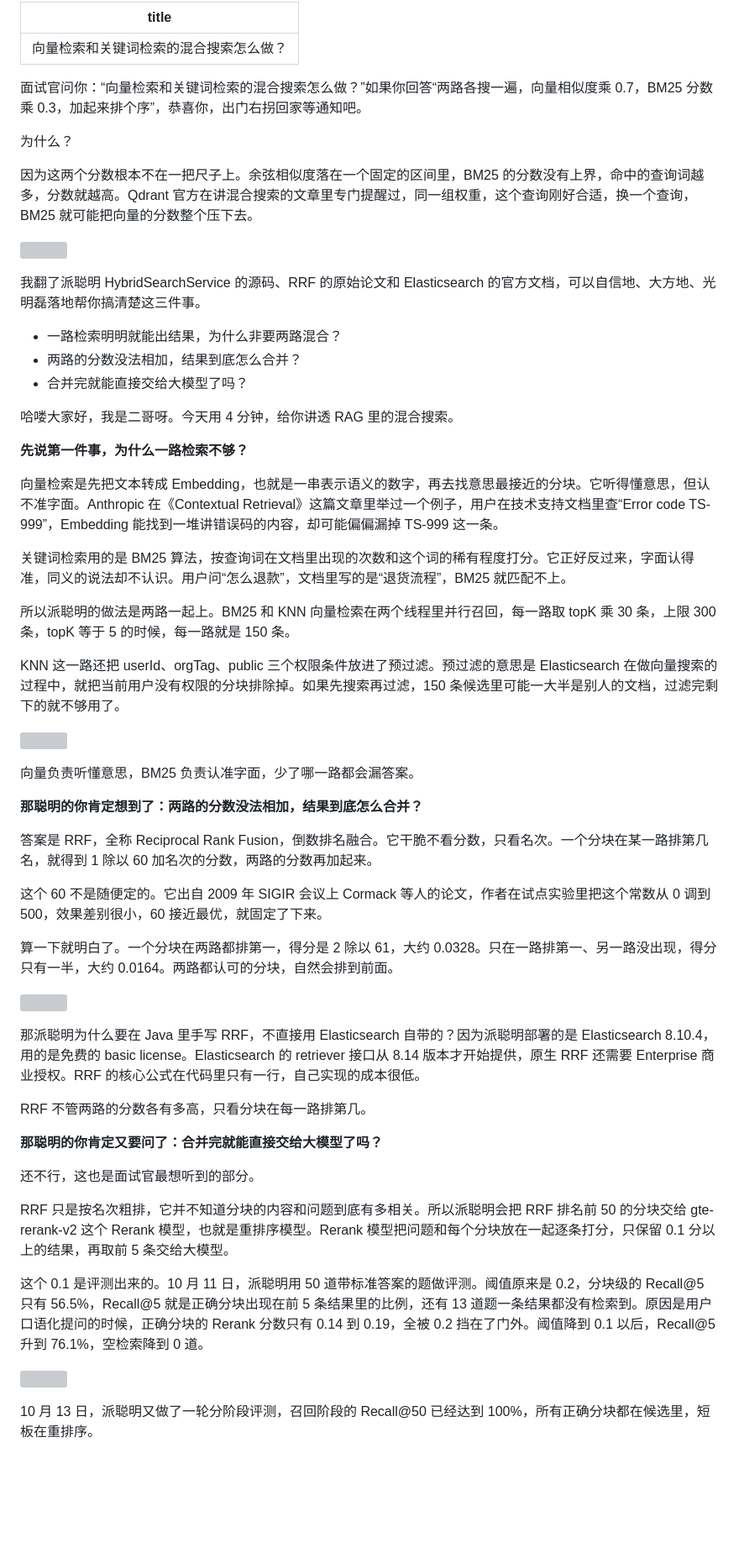
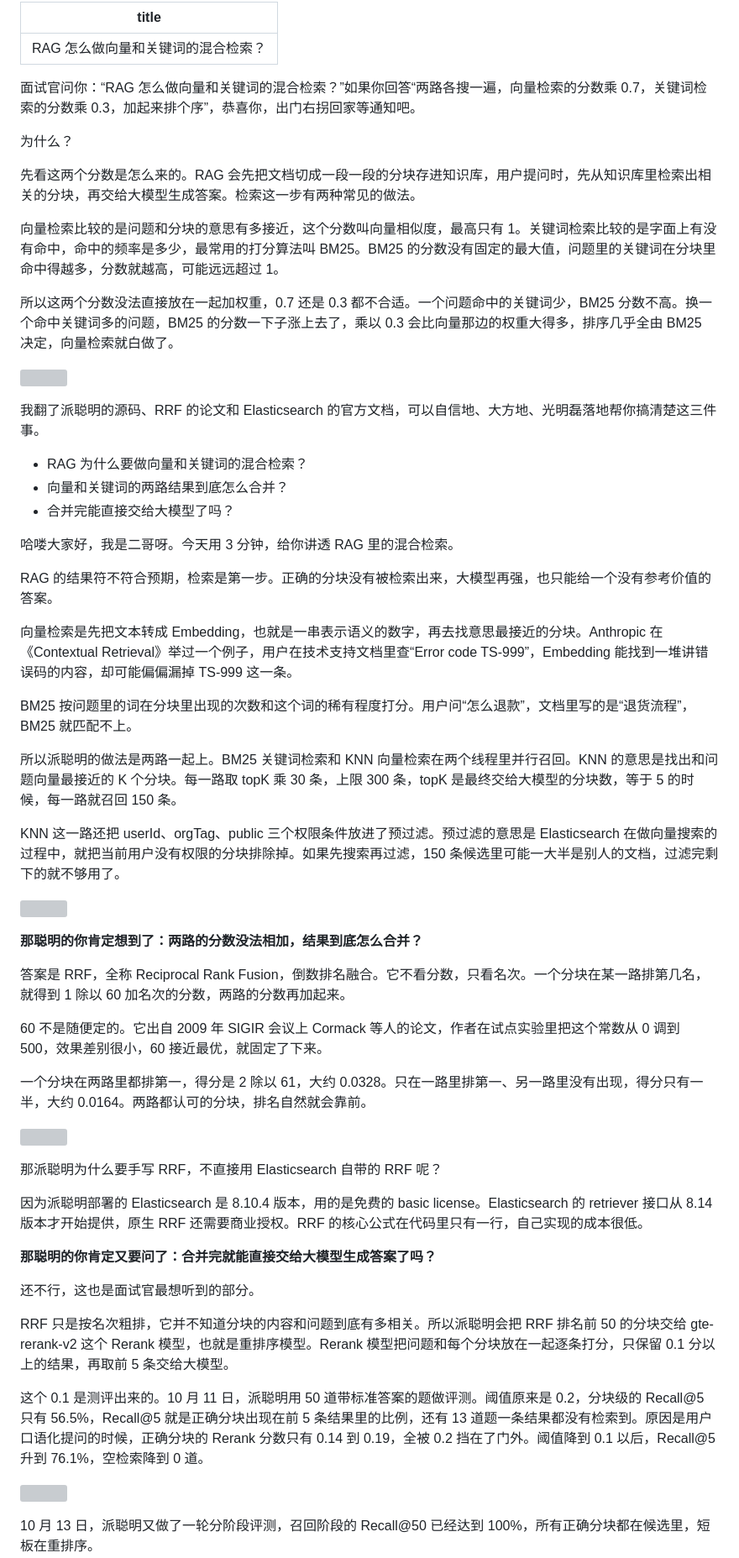
Before and after one commit to itwanger/ai-better, a Markdown page: video/rag-hybrid-search.md, the part around one of its changes. Shown at 84% size. GitHub-like rendering; blank space fills up the shorter version; grey boxes are pictures that could not be loaded.

Commit message:
RAG 混合检索文稿修订
Co-Authored-By: Claude Opus 5.5 <noreply@anthropic.com>

```diff
--- a/video/rag-hybrid-search.md
+++ b/video/rag-hybrid-search.md
@@ -1,58 +1,60 @@
 ---
-title: 向量检索和关键词检索的混合搜索怎么做？
+title: RAG 怎么做向量和关键词的混合检索？
 ---
 
-面试官问你：“向量检索和关键词检索的混合搜索怎么做？”如果你回答“两路各搜一遍，向量相似度乘 0.7，BM25 分数乘 0.3，加起来排个序”，恭喜你，出门右拐回家等通知吧。
+面试官问你：“RAG 怎么做向量和关键词的混合检索？”如果你回答“两路各搜一遍，向量检索的分数乘 0.7，关键词检索的分数乘 0.3，加起来排个序”，恭喜你，出门右拐回家等通知吧。
 
 为什么？
 
-因为这两个分数根本不在一把尺子上。余弦相似度落在一个固定的区间里，BM25 的分数没有上界，命中的查询词越多，分数就越高。Qdrant 官方在讲混合搜索的文章里专门提醒过，同一组权重，这个查询刚好合适，换一个查询，BM25 就可能把向量的分数整个压下去。
+先看这两个分数是怎么来的。RAG 会先把文档切成一段一段的分块存进知识库，用户提问时，先从知识库里检索出相关的分块，再交给大模型生成答案。检索这一步有两种常见的做法。
+
+向量检索比较的是问题和分块的意思有多接近，这个分数叫向量相似度，最高只有 1。关键词检索比较的是字面上有没有命中，命中的频率是多少，最常用的打分算法叫 BM25。BM25 的分数没有固定的最大值，问题里的关键词在分块里命中得越多，分数就越高，可能远远超过 1。
+
+所以这两个分数没法直接放在一起加权重，0.7 还是 0.3 都不合适。一个问题命中的关键词少，BM25 分数不高。换一个命中关键词多的问题，BM25 的分数一下子涨上去了，乘以 0.3 会比向量那边的权重大得多，排序几乎全由 BM25 决定，向量检索就白做了。
 
 ![](https://cdn.paicoding.com/stutymore/rag-hybrid-search-01-20261013212430-6f3a0d51.png)
 
-我翻了派聪明 HybridSearchService 的源码、RRF 的原始论文和 Elasticsearch 的官方文档，可以自信地、大方地、光明磊落地帮你搞清楚这三件事。
+我翻了派聪明的源码、RRF 的论文和 Elasticsearch 的官方文档，可以自信地、大方地、光明磊落地帮你搞清楚这三件事。
 
-- 一路检索明明就能出结果，为什么非要两路混合？
-- 两路的分数没法相加，结果到底怎么合并？
-- 合并完就能直接交给大模型了吗？
+- RAG 为什么要做向量和关键词的混合检索？
+- 向量和关键词的两路结果到底怎么合并？
+- 合并完能直接交给大模型了吗？
 
-哈喽大家好，我是二哥呀。今天用 4 分钟，给你讲透 RAG 里的混合搜索。
+哈喽大家好，我是二哥呀。今天用 3 分钟，给你讲透 RAG 里的混合检索。
 
-**先说第一件事，为什么一路检索不够？**
+RAG 的结果符不符合预期，检索是第一步。正确的分块没有被检索出来，大模型再强，也只能给一个没有参考价值的答案。
 
-向量检索是先把文本转成 Embedding，也就是一串表示语义的数字，再去找意思最接近的分块。它听得懂意思，但认不准字面。Anthropic 在《Contextual Retrieval》这篇文章里举过一个例子，用户在技术支持文档里查“Error code TS-999”，Embedding 能找到一堆讲错误码的内容，却可能偏偏漏掉 TS-999 这一条。
+向量检索是先把文本转成 Embedding，也就是一串表示语义的数字，再去找意思最接近的分块。Anthropic 在《Contextual Retrieval》举过一个例子，用户在技术支持文档里查“Error code TS-999”，Embedding 能找到一堆讲错误码的内容，却可能偏偏漏掉 TS-999 这一条。
 
-关键词检索用的是 BM25 算法，按查询词在文档里出现的次数和这个词的稀有程度打分。它正好反过来，字面认得准，同义的说法却不认识。用户问“怎么退款”，文档里写的是“退货流程”，BM25 就匹配不上。
+BM25 按问题里的词在分块里出现的次数和这个词的稀有程度打分。用户问“怎么退款”，文档里写的是“退货流程”，BM25 就匹配不上。
 
-所以派聪明的做法是两路一起上。BM25 和 KNN 向量检索在两个线程里并行召回，每一路取 topK 乘 30 条，上限 300 条，topK 等于 5 的时候，每一路就是 150 条。
+所以派聪明的做法是两路一起上。BM25 关键词检索和 KNN 向量检索在两个线程里并行召回。KNN 的意思是找出和问题向量最接近的 K 个分块。每一路取 topK 乘 30 条，上限 300 条，topK 是最终交给大模型的分块数，等于 5 的时候，每一路就召回 150 条。
 
 KNN 这一路还把 userId、orgTag、public 三个权限条件放进了预过滤。预过滤的意思是 Elasticsearch 在做向量搜索的过程中，就把当前用户没有权限的分块排除掉。如果先搜索再过滤，150 条候选里可能一大半是别人的文档，过滤完剩下的就不够用了。
 
 ![](https://cdn.paicoding.com/stutymore/rag-hybrid-search-02-20261013212538-fc17a356.png)
 
-向量负责听懂意思，BM25 负责认准字面，少了哪一路都会漏答案。
-
 **那聪明的你肯定想到了：两路的分数没法相加，结果到底怎么合并？**
 
-答案是 RRF，全称 Reciprocal Rank Fusion，倒数排名融合。它干脆不看分数，只看名次。一个分块在某一路排第几名，就得到 1 除以 60 加名次的分数，两路的分数再加起来。
+答案是 RRF，全称 Reciprocal Rank Fusion，倒数排名融合。它不看分数，只看名次。一个分块在某一路排第几名，就得到 1 除以 60 加名次的分数，两路的分数再加起来。
 
-这个 60 不是随便定的。它出自 2009 年 SIGIR 会议上 Cormack 等人的论文，作者在试点实验里把这个常数从 0 调到 500，效果差别很小，60 接近最优，就固定了下来。
+60 不是随便定的。它出自 2009 年 SIGIR 会议上 Cormack 等人的论文，作者在试点实验里把这个常数从 0 调到 500，效果差别很小，60 接近最优，就固定了下来。
 
-算一下就明白了。一个分块在两路都排第一，得分是 2 除以 61，大约 0.0328。只在一路排第一、另一路没出现，得分只有一半，大约 0.0164。两路都认可的分块，自然会排到前面。
+一个分块在两路里都排第一，得分是 2 除以 61，大约 0.0328。只在一路里排第一、另一路里没有出现，得分只有一半，大约 0.0164。两路都认可的分块，排名自然就会靠前。
 
 ![](https://cdn.paicoding.com/stutymore/rag-hybrid-search-03-20261013212730-37927207.png)
 
-那派聪明为什么要在 Java 里手写 RRF，不直接用 Elasticsearch 自带的？因为派聪明部署的是 Elasticsearch 8.10.4，用的是免费的 basic license。Elasticsearch 的 retriever 接口从 8.14 版本才开始提供，原生 RRF 还需要 Enterprise 商业授权。RRF 的核心公式在代码里只有一行，自己实现的成本很低。
+那派聪明为什么要手写 RRF，不直接用 Elasticsearch 自带的 RRF 呢？
 
-RRF 不管两路的分数各有多高，只看分块在每一路排第几。
+因为派聪明部署的 Elasticsearch 是 8.10.4 版本，用的是免费的 basic license。Elasticsearch 的 retriever 接口从 8.14 版本才开始提供，原生 RRF 还需要商业授权。RRF 的核心公式在代码里只有一行，自己实现的成本很低。
 
-**那聪明的你肯定又要问了：合并完就能直接交给大模型了吗？**
+**那聪明的你肯定又要问了：合并完就能直接交给大模型生成答案了吗？**
 
 还不行，这也是面试官最想听到的部分。
 
 RRF 只是按名次粗排，它并不知道分块的内容和问题到底有多相关。所以派聪明会把 RRF 排名前 50 的分块交给 gte-rerank-v2 这个 Rerank 模型，也就是重排序模型。Rerank 模型把问题和每个分块放在一起逐条打分，只保留 0.1 分以上的结果，再取前 5 条交给大模型。
 
-这个 0.1 是评测出来的。10 月 11 日，派聪明用 50 道带标准答案的题做评测。阈值原来是 0.2，分块级的 Recall@5 只有 56.5%，Recall@5 就是正确分块出现在前 5 条结果里的比例，还有 13 道题一条结果都没有检索到。原因是用户口语化提问的时候，正确分块的 Rerank 分数只有 0.14 到 0.19，全被 0.2 挡在了门外。阈值降到 0.1 以后，Recall@5 升到 76.1%，空检索降到 0 道。
+这个 0.1 是测评出来的。10 月 11 日，派聪明用 50 道带标准答案的题做评测。阈值原来是 0.2，分块级的 Recall@5 只有 56.5%，Recall@5 就是正确分块出现在前 5 条结果里的比例，还有 13 道题一条结果都没有检索到。原因是用户口语化提问的时候，正确分块的 Rerank 分数只有 0.14 到 0.19，全被 0.2 挡在了门外。阈值降到 0.1 以后，Recall@5 升到 76.1%，空检索降到 0 道。
 
 ![](https://cdn.paicoding.com/stutymore/rag-hybrid-search-04-20261013212829-ba6402ac.png)
 
```
Also changed, not shown: other parts of video/rag-hybrid-search.md (+12 -4 lines).
